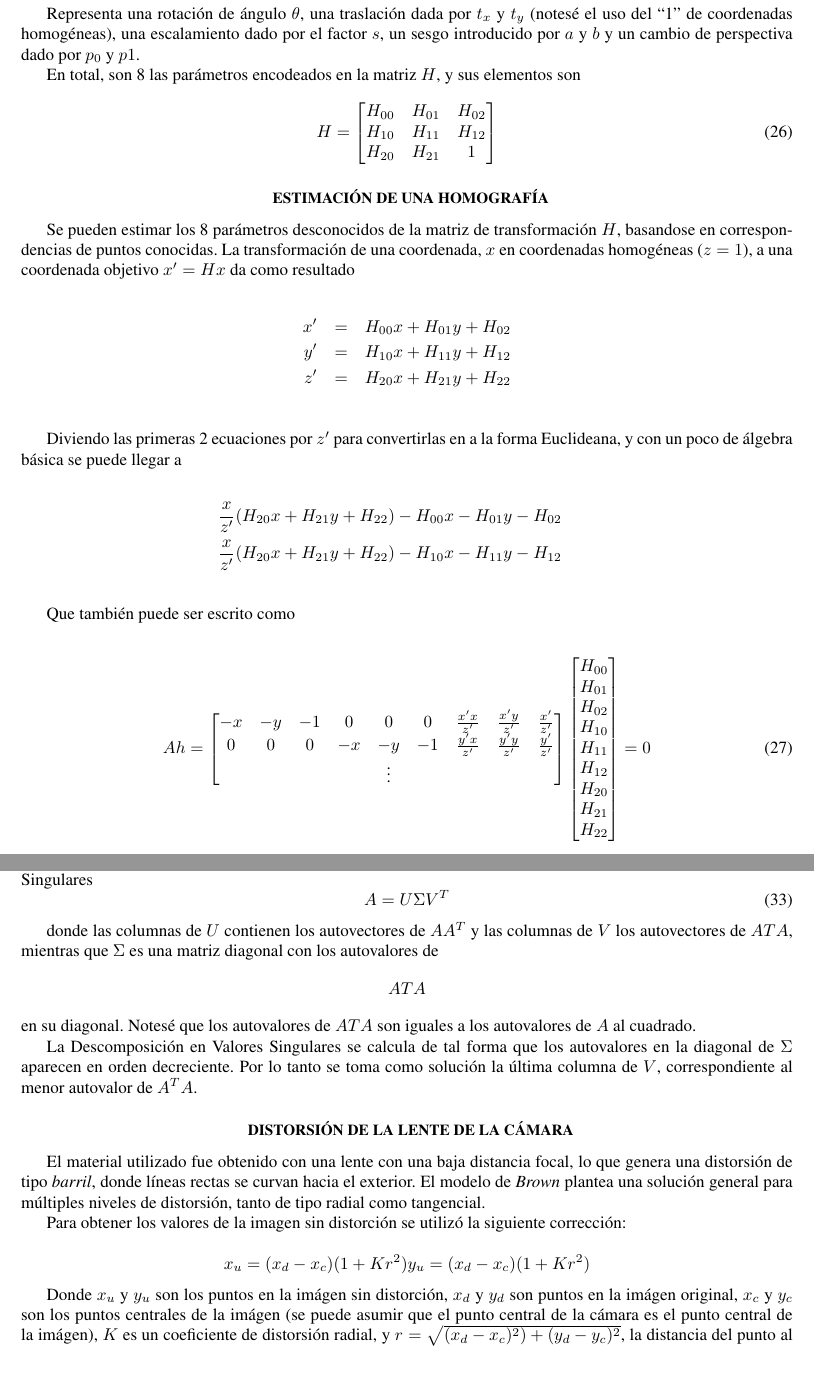
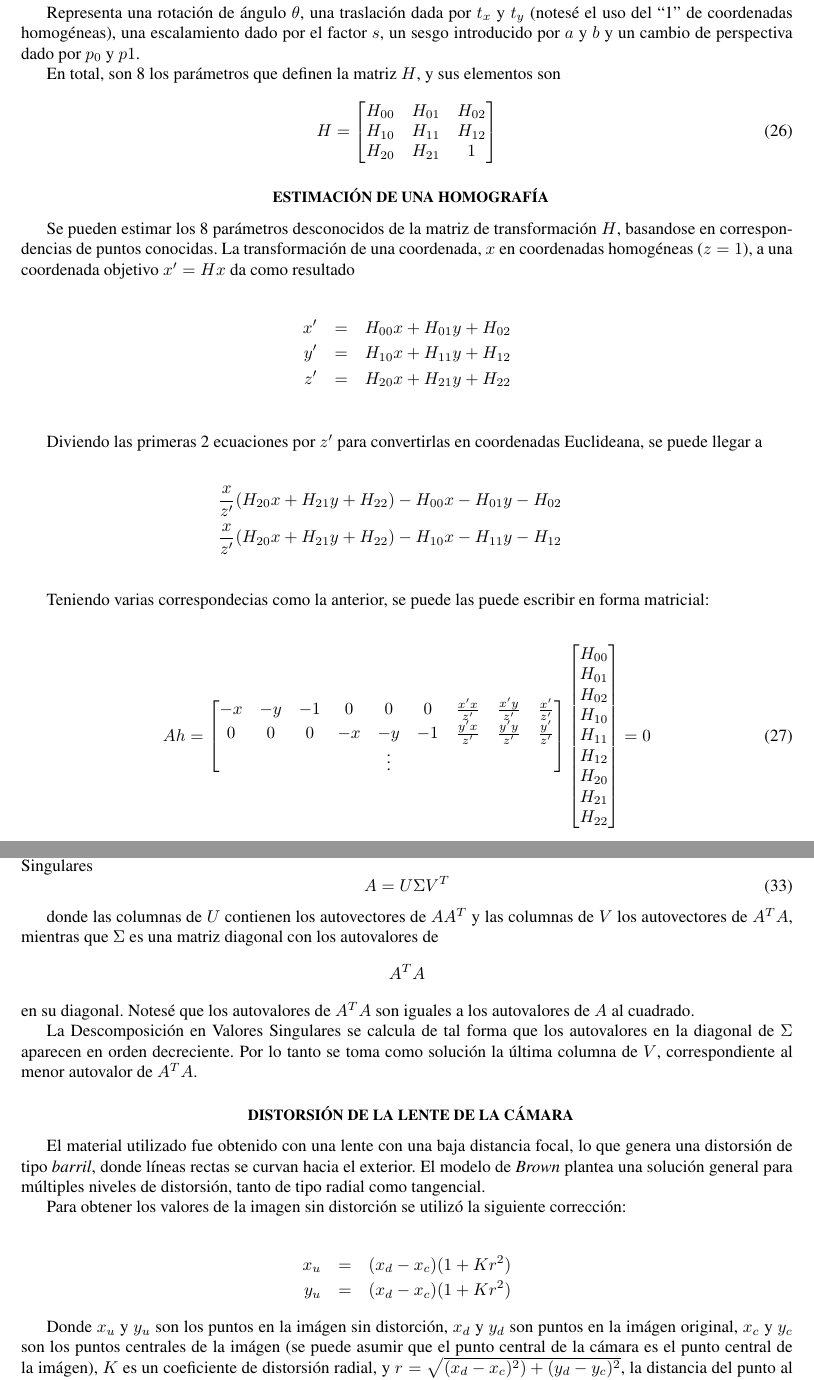
Before and after one commit to champo/proyecto-final, a LaTeX document (doc/state-of-the-art.tex): two parts of pages 11 and 12 of 16, joined at a grey line, cut so that both start at the same text. Compiled offline with pdfLaTeX.

Commit message:
Simple fixes to homography and lens distortion sections

```diff
--- a/doc/state-of-the-art.tex
+++ b/doc/state-of-the-art.tex
@@ -1066,7 +1066,7 @@ Representa una rotación de ángulo $\theta$, una traslación dada por $t_{x}$ y
 homogéneas), una escalamiento dado por el factor $s$, un sesgo introducido por $a$ y $b$ y un cambio de perspectiva
 dado por $p_{0}$ y $p{1}$.
 
-En total, son 8 las parámetros encodeados en la matriz $H$, y sus elementos son
+En total, son 8 los parámetros que definen la matriz $H$, y sus elementos son
 
 \begin{equation}
     H =
@@ -1088,14 +1088,14 @@ La transformación de una coordenada, $x$ en coordenadas homogéneas ($z=1$), a
     z' &=& H_{20}x + H_{21}y + H_{22}\\
 \end{eqnarray*}
 
-Diviendo las primeras 2 ecuaciones por $z'$ para convertirlas en a la forma Euclideana, y con un poco de álgebra básica se puede llegar a
+Diviendo las primeras 2 ecuaciones por $z'$ para convertirlas en coordenadas Euclideana, se puede llegar a
 
 \begin{eqnarray*}
     \frac{x}{z'}(H_{20}x + H_{21}y + H_{22}) - H_{00}x - H_{01}y - H_{02}\\
     \frac{x}{z'}(H_{20}x + H_{21}y + H_{22}) - H_{10}x - H_{11}y - H_{12}\\
 \end{eqnarray*}
 
-Que también puede ser escrito como
+Teniendo varias correspondecias como la anterior, se puede las puede escribir en forma matricial:
 
 \begin{flalign}
     Ah =
@@ -1167,8 +1167,8 @@ El problema reduce entonces a hallar este autovector. Para ello, se recurre a la
     A = U\Sigma V^{T}
 \end{equation}
 
-donde las columnas de $U$ contienen los autovectores de $AA^{T}$ y las columnas de $V$ los autovectores de $A{T}A$, mientras que $\Sigma$ es una matriz
-diagonal con los autovalores de $$A{T}A$$ en su diagonal. Notesé que los autovalores de $A{T}A$ son iguales a los autovalores de $A$ al cuadrado.
+donde las columnas de $U$ contienen los autovectores de $AA^{T}$ y las columnas de $V$ los autovectores de $A^{T}A$, mientras que $\Sigma$ es una matriz
+diagonal con los autovalores de $$A^{T}A$$ en su diagonal. Notesé que los autovalores de $A^{T}A$ son iguales a los autovalores de $A$ al cuadrado.
 
 La Descomposición en Valores Singulares se calcula de tal forma que los autovalores en la diagonal de $\Sigma$ aparecen en orden decreciente. Por lo tanto
 se toma como solución la última columna de $V$, correspondiente al menor autovalor de $A^{T}A$.
@@ -1184,10 +1184,10 @@ tangencial.
 Para obtener los valores de la imagen sin distorción se utilizó la siguiente
 corrección:
 
-\[
-  x_u = (x_d - x_c) (1+K r^2) \\
-  y_u = (x_d - x_c) (1+K r^2)
-\]
+\begin{eqnarray*}
+    x_u &=& (x_d - x_c) (1+K r^2) \\
+    y_u &=& (x_d - x_c) (1+K r^2)
+\end{eqnarray*}
 
 Donde $x_u$ y $y_u$ son los puntos en la imágen sin distorción, $x_d$ y $y_d$ son
 puntos en la imágen original, $x_c$ y $y_c$ son los puntos centrales de la
```
